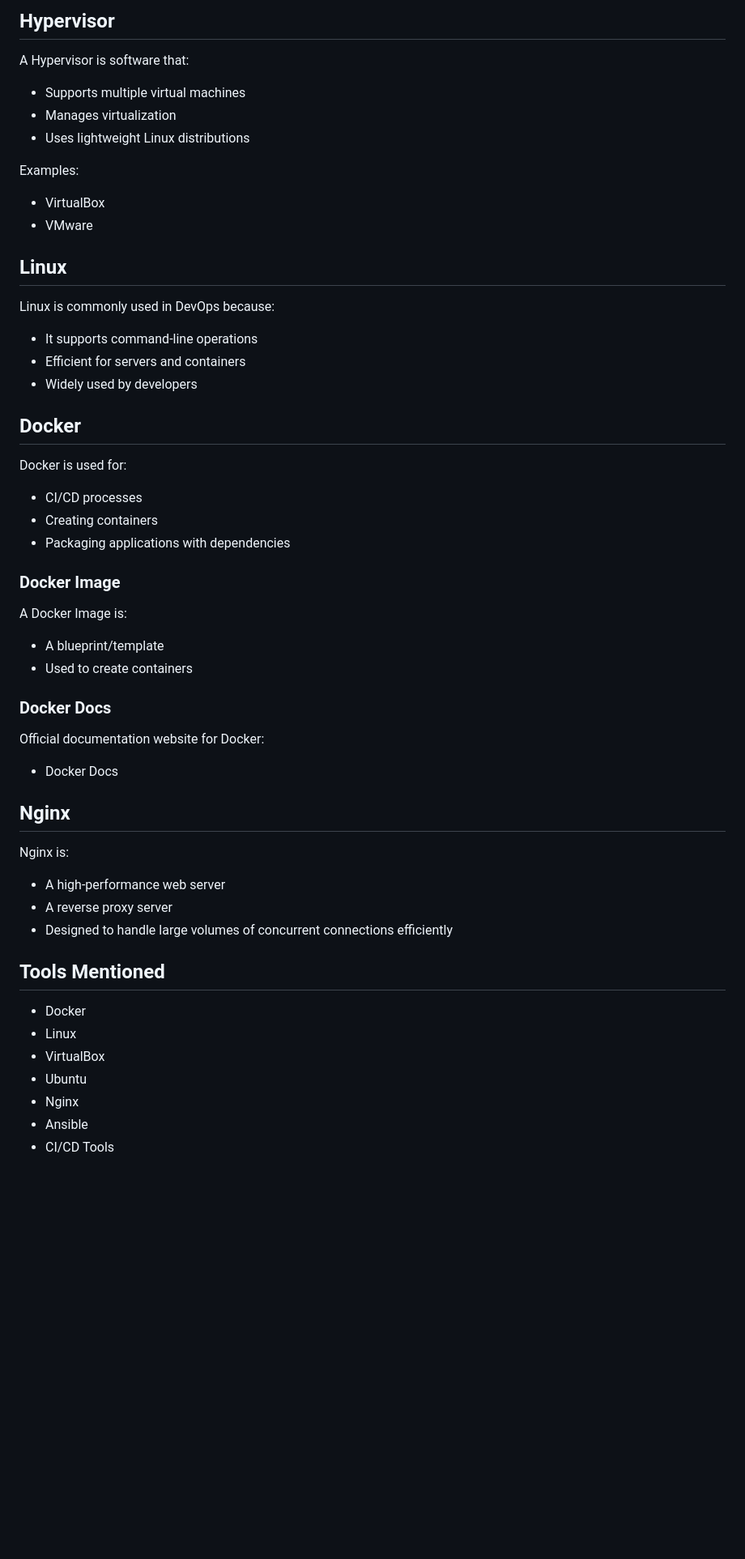
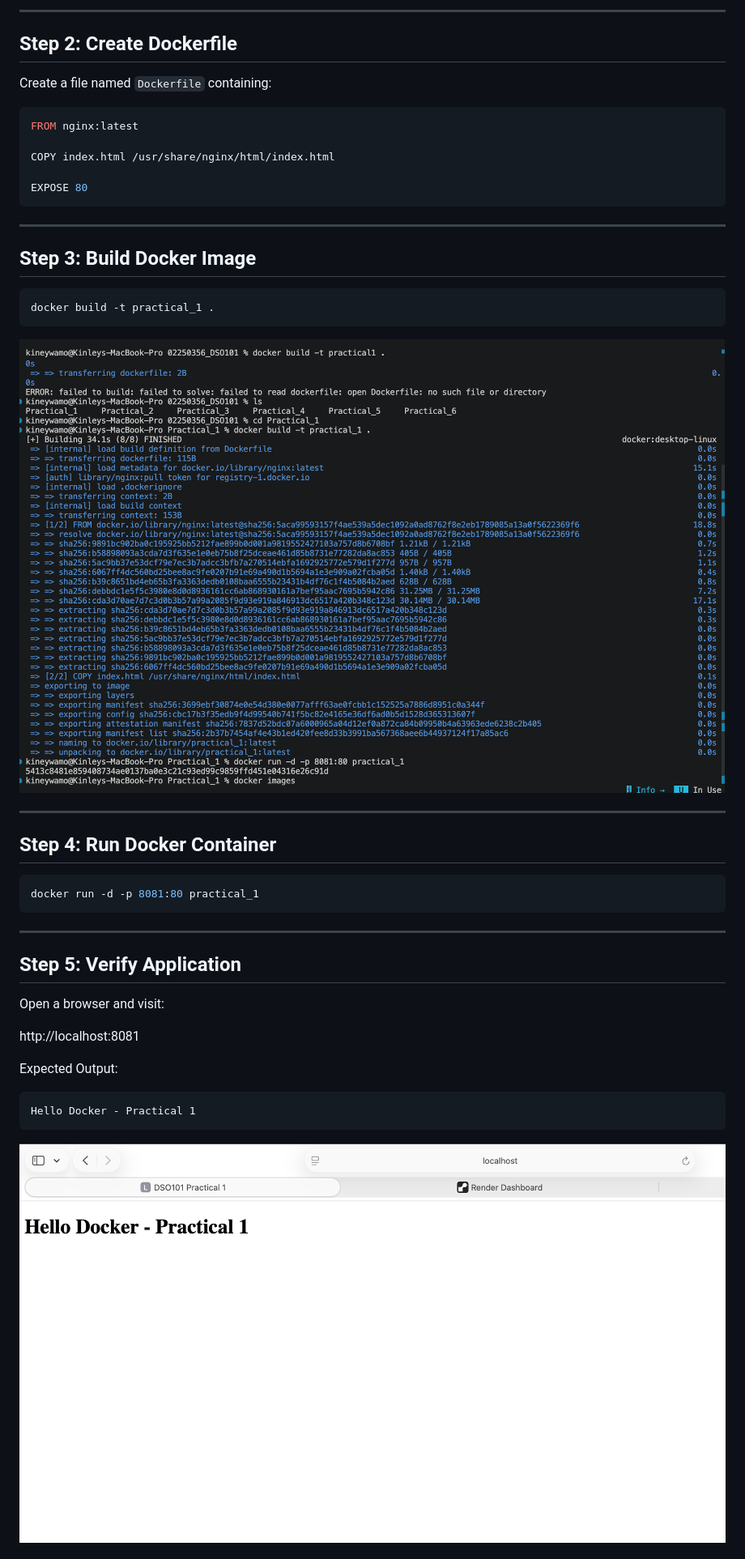
Before and after one commit to kinley2007wangmo/02250356_DSO101, a Markdown page: Practical_1/README.md, the part around one of its changes. Shown at 81% size. GitHub-like rendering; pictures changed too: Practical_1/assets/Successful Docker Build.png (added), Practical_1/assets/Successful docker .png (added); blank space fills up the shorter version.

Commit message:
Practical 1

````diff
--- a/Practical_1/README.md
+++ b/Practical_1/README.md
@@ -62,46 +43,47 @@ Ansible is a tool used to:
 
-## Hypervisor
-A Hypervisor is software that:
-- Supports multiple virtual machines
-- Manages virtualization
-- Uses lightweight Linux distributions
+---
 
-Examples:
-- VirtualBox
-- VMware
+## Step 2: Create Dockerfile
 
-## Linux
-Linux is commonly used in DevOps because:
-- It supports command-line operations
-- Efficient for servers and containers
-- Widely used by developers
+Create a file named `Dockerfile` containing:
 
-## Docker
-Docker is used for:
-- CI/CD processes
-- Creating containers
-- Packaging applications with dependencies
+```Dockerfile
+FROM nginx:latest
 
-### Docker Image
-A Docker Image is:
-- A blueprint/template
-- Used to create containers
+COPY index.html /usr/share/nginx/html/index.html
 
-### Docker Docs
-Official documentation website for Docker:
-- Docker Docs
+EXPOSE 80
+```
 
-## Nginx
-Nginx is:
-- A high-performance web server
-- A reverse proxy server
-- Designed to handle large volumes of concurrent connections efficiently
+---
 
-## Tools Mentioned
-* Docker
-* Linux
-* VirtualBox
-* Ubuntu
-* Nginx
-* Ansible
-* CI/CD Tools
+## Step 3: Build Docker Image
+
+```bash
+docker build -t practical_1 .
+```
+![Docker Build](assets/Successful%20Docker%20Build.png)
+
+---
+
+## Step 4: Run Docker Container
+
+```bash
+docker run -d -p 8081:80 practical_1
+```
+
+---
+
+## Step 5: Verify Application
+
+Open a browser and visit:
+
+http://localhost:8081
+
+Expected Output:
+
+```text
+Hello Docker - Practical 1
+```
+![Successful docker](assets/Successful%20docker%20.png)
+
````
Also changed, not shown: other parts of Practical_1/README.md (+53 -49 lines), Practical_1/assets/Docker Desktop running.png (added), Practical_1/assets/Docker images.png (added), 2 other files.
